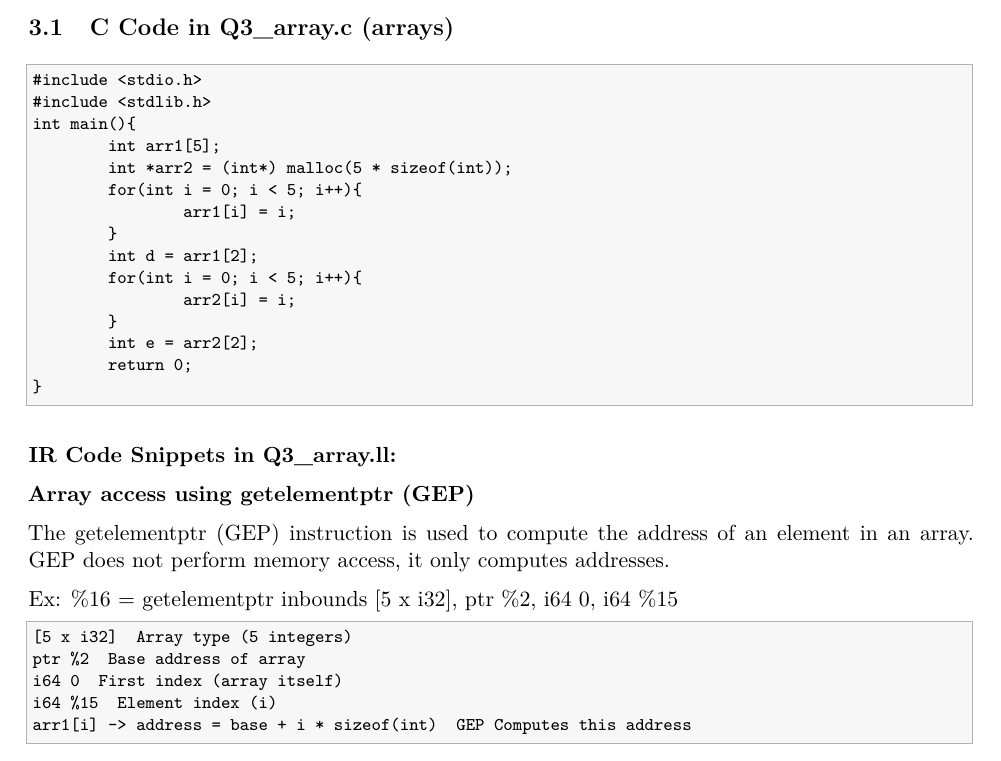
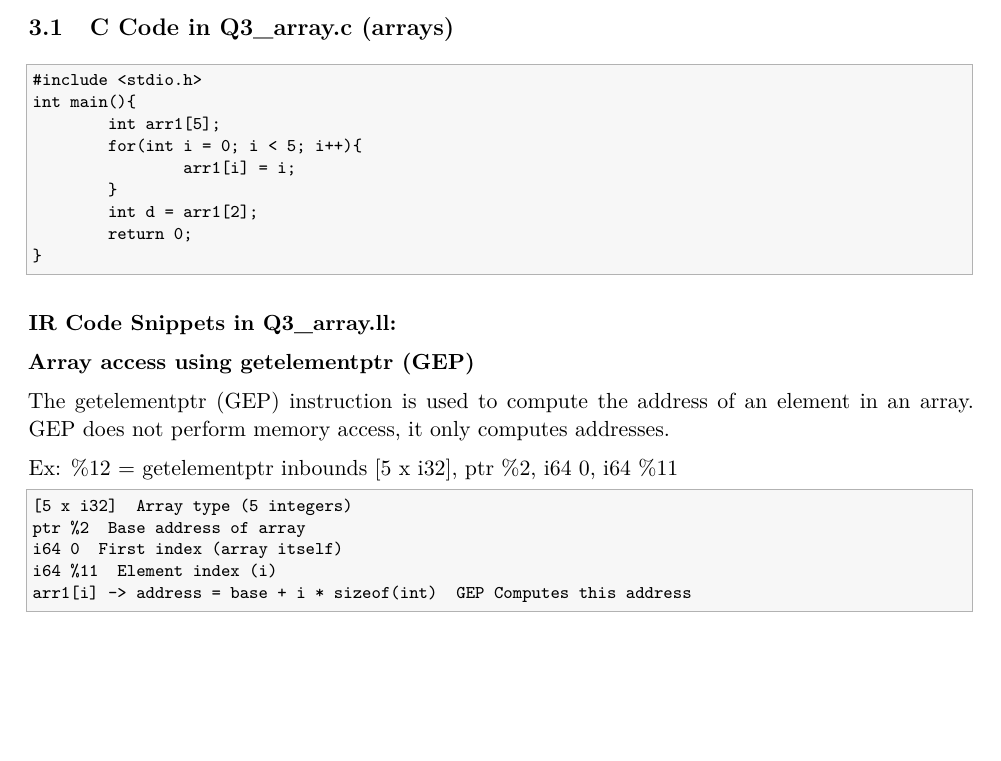
Before and after one commit to Rmuk655/Compiler-Construction, a LaTeX document (LLVM-IR-Explorer/Report.tex): part of page 7 of 12, cut so that both start at the same text, the shorter picture padded with empty space. Compiled offline with pdfLaTeX.

Commit message:
Remove malloc array from Q3 array example

```diff
--- a/LLVM-IR-Explorer/Report.tex
+++ b/LLVM-IR-Explorer/Report.tex
@@ -390,18 +390,12 @@ The instruction trunc (truncate) narrows a larger integer (i64, long) to a small
 
 \begin{lstlisting}
 #include <stdio.h>
-#include <stdlib.h>
 int main(){
         int arr1[5];
-        int *arr2 = (int*) malloc(5 * sizeof(int));
         for(int i = 0; i < 5; i++){
                 arr1[i] = i;
         }
         int d = arr1[2];
-        for(int i = 0; i < 5; i++){
-                arr2[i] = i;
-        }
-        int e = arr2[2];
         return 0;
 }
 \end{lstlisting}
@@ -419,14 +413,14 @@ int main(){
 The getelementptr (GEP) instruction is used to compute the address of an element in an array. GEP does not perform memory access, it only computes addresses.
 
 
-Ex: \%16 = getelementptr inbounds [5 x i32], ptr \%2, i64 0, i64 \%15
+Ex: \%12 = getelementptr inbounds [5 x i32], ptr \%2, i64 0, i64 \%11
 
 
 \begin{lstlisting}
 [5 x i32]  Array type (5 integers)
 ptr %2  Base address of array
 i64 0  First index (array itself)
-i64 %15  Element index (i)
+i64 %11  Element index (i)
 arr1[i] -> address = base + i * sizeof(int)  GEP Computes this address
 \end{lstlisting}
 
```
Also changed, not shown: LLVM-IR-Explorer/Report.pdf, 2 other files.
